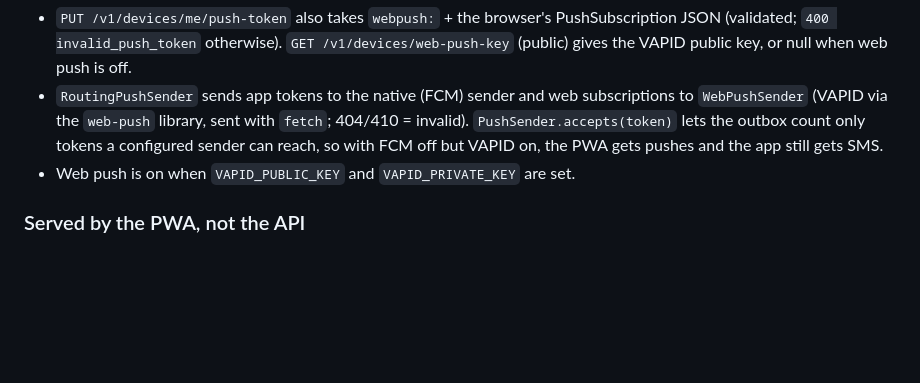
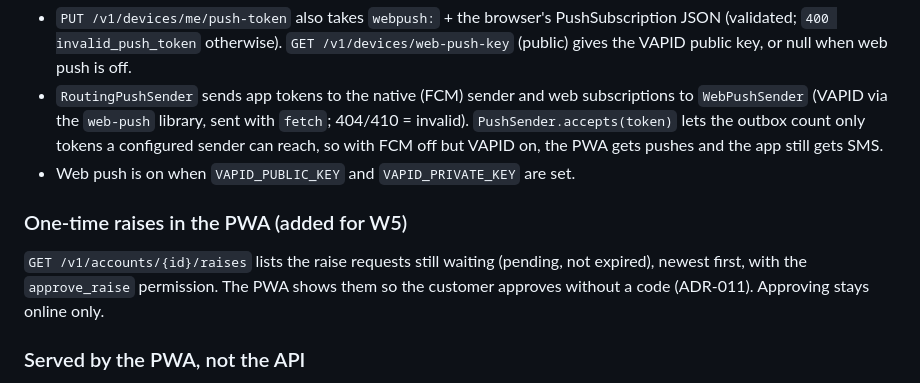
Before and after one commit to AbdulsemedM/Mezgeb-backend, a Markdown page: docs/decisions/ADR-016-customer-pwa-backend.md, the part around the change. Rendered like a GitHub page; blank space fills up the shorter version.

Commit message:
ADR-016: note the raises list for the PWA
Co-Authored-By: Claude Opus 5.5 <noreply@anthropic.com>

```diff
--- a/docs/decisions/ADR-016-customer-pwa-backend.md
+++ b/docs/decisions/ADR-016-customer-pwa-backend.md
@@ -49,6 +49,11 @@ Every OTP SMS ends with a line `@<PUBLIC_WEB_URL host> #<code>`, so Android Chro
   so with FCM off but VAPID on, the PWA gets pushes and the app still gets SMS.
 - Web push is on when `VAPID_PUBLIC_KEY` and `VAPID_PRIVATE_KEY` are set.
 
+### One-time raises in the PWA (added for W5)
+`GET /v1/accounts/{id}/raises` lists the raise requests still waiting (pending, not expired),
+newest first, with the `approve_raise` permission. The PWA shows them so the customer approves
+without a code (ADR-011). Approving stays online only.
+
 ### Served by the PWA, not the API
 The web manifest and `/.well-known/assetlinks.json` (package `et.mezgeb.app`, release
 certificate fingerprint at build time) are static files of the PWA.
```
